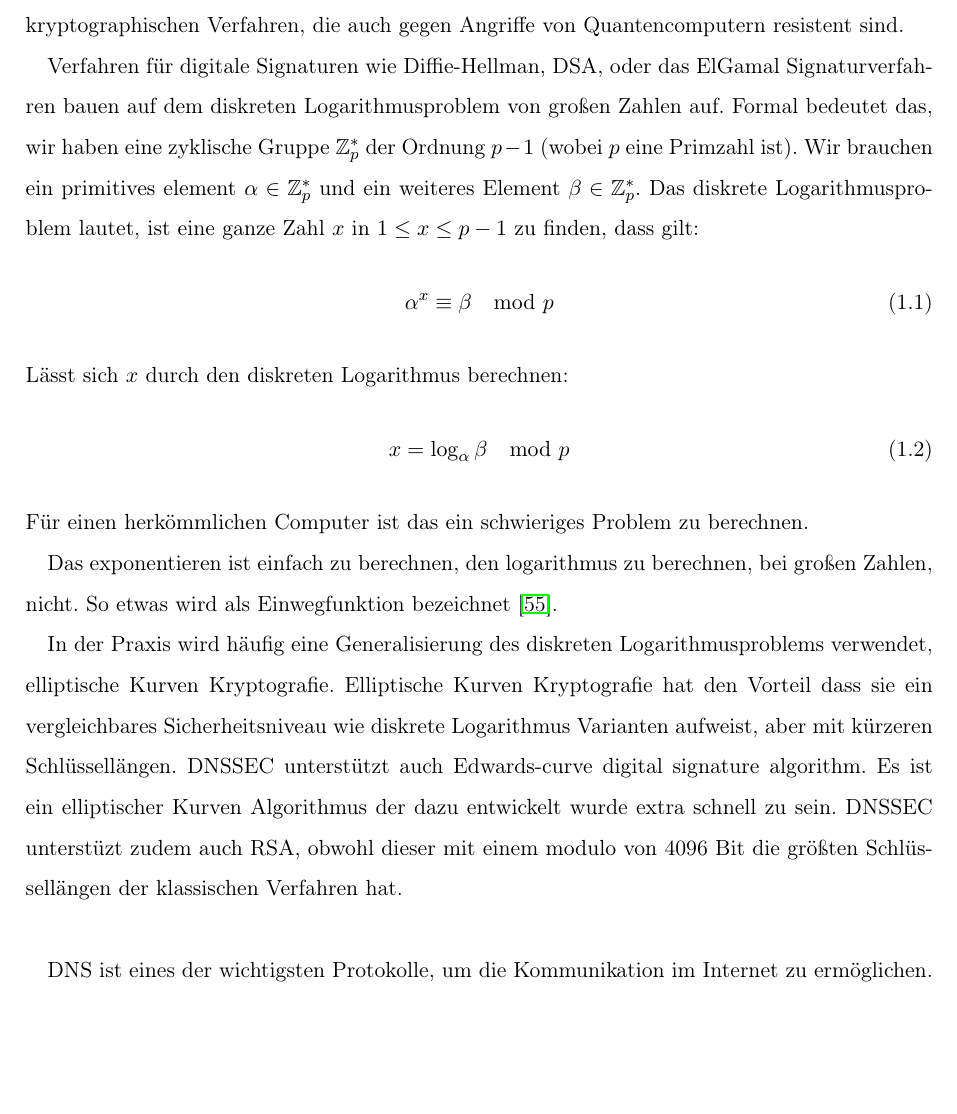
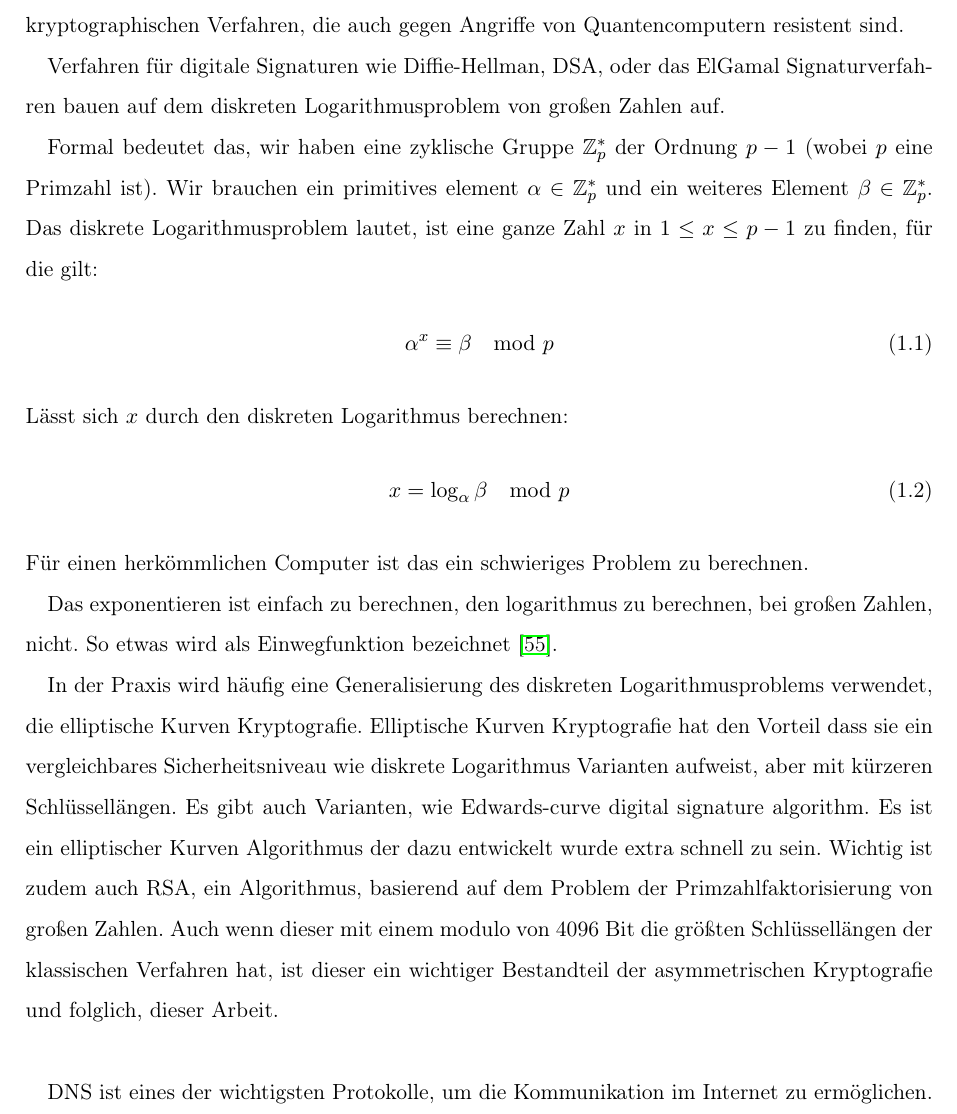
Before and after one commit to MarkPublicRepo/Bachelor-Thesis, a LaTeX book (main.tex, which reads kapitel/einleitung/einleitung.tex): part of page 9 of 70, cut so that both start at the same text, the shorter picture padded with empty space. Compiled offline with pdfLaTeX.

Commit message:
kleine inhaltliche Anpassungen, nicht final

```diff
--- a/kapitel/einleitung/einleitung.tex
+++ b/kapitel/einleitung/einleitung.tex
@@ -3,9 +3,10 @@ Durch die Fortschritte in der Entwicklung von Quantencomputern steigt die Notwen
 die auch gegen Angriffe von Quantencomputern resistent sind.
 
 Verfahren für digitale Signaturen wie Diffie-Hellman, DSA, oder das ElGamal Signaturverfahren bauen auf dem diskreten Logarithmusproblem von großen Zahlen auf.
+
 Formal bedeutet das, wir haben eine zyklische Gruppe $\mathbb{Z}^*_p$ der Ordnung $p-1$ (wobei $p$ eine Primzahl ist).
 Wir brauchen ein primitives element $\alpha \in \mathbb{Z}^*_p$ und ein weiteres Element $\beta \in \mathbb{Z}^*_p$.
-Das diskrete Logarithmusproblem lautet, ist eine ganze Zahl $x$ in $1 \le x \le p-1$ zu finden, dass gilt:
+Das diskrete Logarithmusproblem lautet, ist eine ganze Zahl $x$ in $1 \le x \le p-1$ zu finden, für die gilt:
 \begin{align}
     \alpha^x \equiv \beta \mod p
 \end{align}
@@ -18,10 +19,11 @@ Für einen herkömmlichen Computer ist das ein schwieriges Problem zu berechnen.
 Das exponentieren ist einfach zu berechnen, den logarithmus zu berechnen, bei großen Zahlen, nicht.
 So etwas wird als Einwegfunktion bezeichnet \cite{paarKryptografieVerstaendlichLehrbuch2016}.
 
-In der Praxis wird häufig eine Generalisierung des diskreten Logarithmusproblems verwendet, elliptische Kurven Kryptografie.
+In der Praxis wird häufig eine Generalisierung des diskreten Logarithmusproblems verwendet, die elliptische Kurven Kryptografie.
 Elliptische Kurven Kryptografie hat den Vorteil dass sie ein vergleichbares Sicherheitsniveau wie diskrete Logarithmus Varianten aufweist, aber mit kürzeren Schlüssellängen.
-DNSSEC unterstützt auch Edwards-curve digital signature algorithm. Es ist ein elliptischer Kurven Algorithmus der dazu entwickelt wurde extra schnell zu sein.
-DNSSEC unterstüzt zudem auch RSA, obwohl dieser mit einem modulo von 4096 Bit die größten Schlüssellängen der klassischen Verfahren hat.\\
+Es gibt auch Varianten, wie Edwards-curve digital signature algorithm. Es ist ein elliptischer Kurven Algorithmus der dazu entwickelt wurde extra schnell zu sein.
+Wichtig ist zudem auch RSA, ein Algorithmus, basierend auf dem Problem der Primzahlfaktorisierung von großen Zahlen.
+Auch wenn dieser mit einem modulo von 4096 Bit die größten Schlüssellängen der klassischen Verfahren hat, ist dieser ein wichtiger Bestandteil der asymmetrischen Kryptografie und folglich, dieser Arbeit.\\
 
 DNS ist eines der wichtigsten Protokolle, um die Kommunikation im Internet zu ermöglichen.
 Es wurde allerdings nie im Sinne von Sicherheit entworfen.
```
Also changed, not shown: kapitel/einleitung/einleitung.tex (13 more changed lines), 1 other file.
